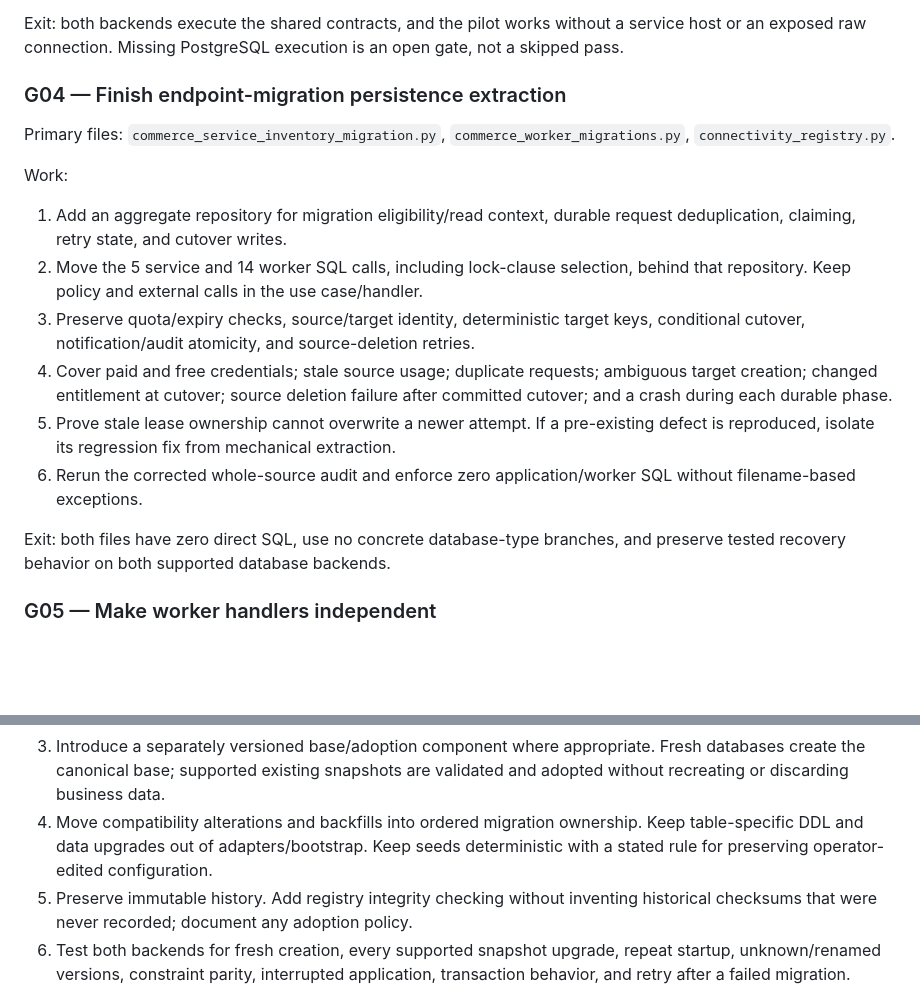
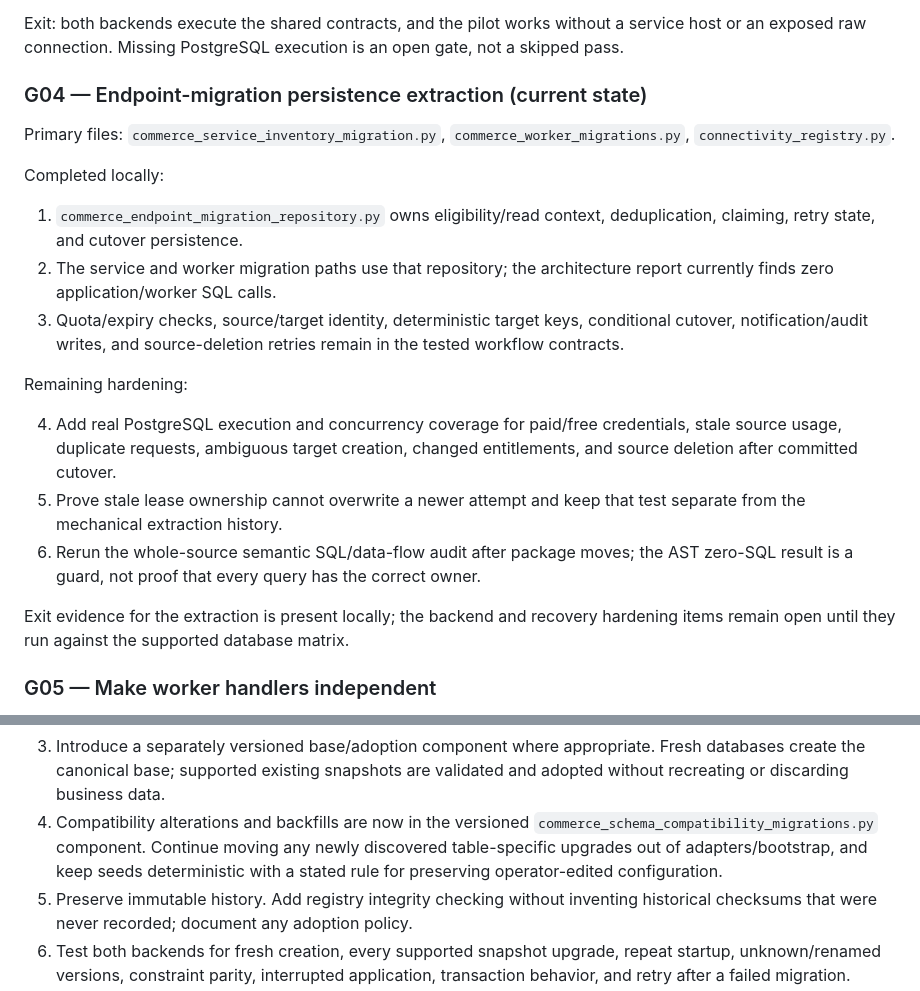
Before and after one commit to minthanthtoo/aurix-telegram-bot, a Markdown page: docs/MAINTENANCE_COMPLETION_PLAN.md, 2 parts joined by grey strips. Rendered like a GitHub page; blank space fills up the shorter version.

```diff
--- a/docs/MAINTENANCE_COMPLETION_PLAN.md
+++ b/docs/MAINTENANCE_COMPLETION_PLAN.md
@@ -255,29 +280,33 @@ Exit: both backends execute the shared contracts, and the pilot works without a
 service host or an exposed raw connection. Missing PostgreSQL execution is an open
 gate, not a skipped pass.
 
-### G04 — Finish endpoint-migration persistence extraction
+### G04 — Endpoint-migration persistence extraction (current state)
 
 Primary files: `commerce_service_inventory_migration.py`,
 `commerce_worker_migrations.py`, `connectivity_registry.py`.
 
-Work:
+Completed locally:
 
-1. Add an aggregate repository for migration eligibility/read context, durable
-   request deduplication, claiming, retry state, and cutover writes.
-2. Move the 5 service and 14 worker SQL calls, including lock-clause selection,
-   behind that repository. Keep policy and external calls in the use case/handler.
-3. Preserve quota/expiry checks, source/target identity, deterministic target keys,
-   conditional cutover, notification/audit atomicity, and source-deletion retries.
-4. Cover paid and free credentials; stale source usage; duplicate requests;
-   ambiguous target creation; changed entitlement at cutover; source deletion
-   failure after committed cutover; and a crash during each durable phase.
-5. Prove stale lease ownership cannot overwrite a newer attempt. If a pre-existing
-   defect is reproduced, isolate its regression fix from mechanical extraction.
-6. Rerun the corrected whole-source audit and enforce zero application/worker SQL
-   without filename-based exceptions.
+1. `commerce_endpoint_migration_repository.py` owns eligibility/read context,
+   deduplication, claiming, retry state, and cutover persistence.
+2. The service and worker migration paths use that repository; the architecture
+   report currently finds zero application/worker SQL calls.
+3. Quota/expiry checks, source/target identity, deterministic target keys,
+   conditional cutover, notification/audit writes, and source-deletion retries
+   remain in the tested workflow contracts.
 
-Exit: both files have zero direct SQL, use no concrete database-type branches,
-and preserve tested recovery behavior on both supported database backends.
+Remaining hardening:
+
+4. Add real PostgreSQL execution and concurrency coverage for paid/free credentials,
+   stale source usage, duplicate requests, ambiguous target creation, changed
+   entitlements, and source deletion after committed cutover.
+5. Prove stale lease ownership cannot overwrite a newer attempt and keep that test
+   separate from the mechanical extraction history.
+6. Rerun the whole-source semantic SQL/data-flow audit after package moves; the AST
+   zero-SQL result is a guard, not proof that every query has the correct owner.
+
+Exit evidence for the extraction is present locally; the backend and recovery
+hardening items remain open until they run against the supported database matrix.
 
 ### G05 — Make worker handlers independent
 
@@ -367,9 +396,11 @@ Work:
 3. Introduce a separately versioned base/adoption component where appropriate.
    Fresh databases create the canonical base; supported existing snapshots are
    validated and adopted without recreating or discarding business data.
-4. Move compatibility alterations and backfills into ordered migration ownership.
-   Keep table-specific DDL and data upgrades out of adapters/bootstrap. Keep seeds
-   deterministic with a stated rule for preserving operator-edited configuration.
+4. Compatibility alterations and backfills are now in the versioned
+   `commerce_schema_compatibility_migrations.py` component. Continue moving any
+   newly discovered table-specific upgrades out of adapters/bootstrap, and keep
+   seeds deterministic with a stated rule for preserving operator-edited
+   configuration.
 5. Preserve immutable history. Add registry integrity checking without inventing
    historical checksums that were never recorded; document any adoption policy.
 6. Test both backends for fresh creation, every supported snapshot upgrade, repeat
```
Also changed, not shown: other parts of docs/MAINTENANCE_COMPLETION_PLAN.md (+63 -38 lines).
